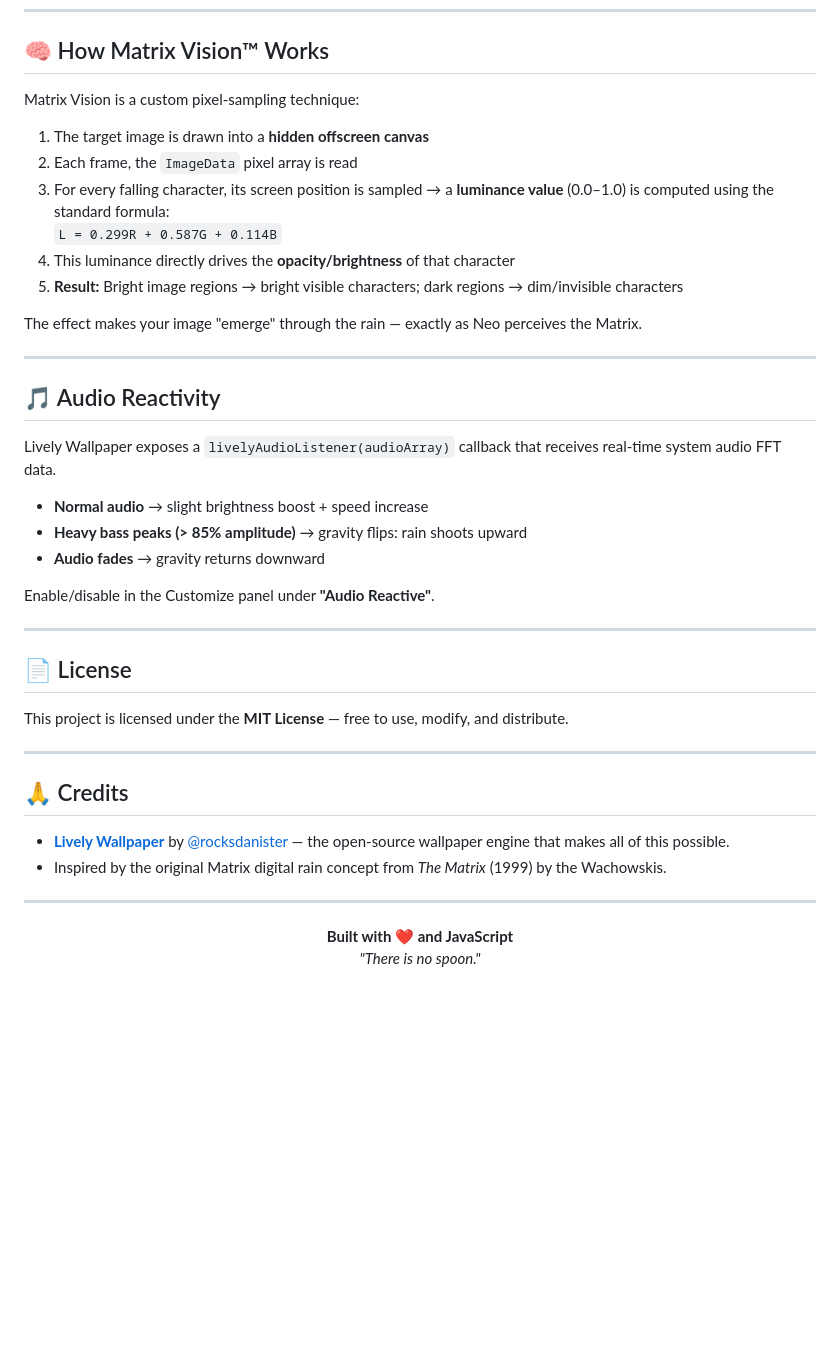
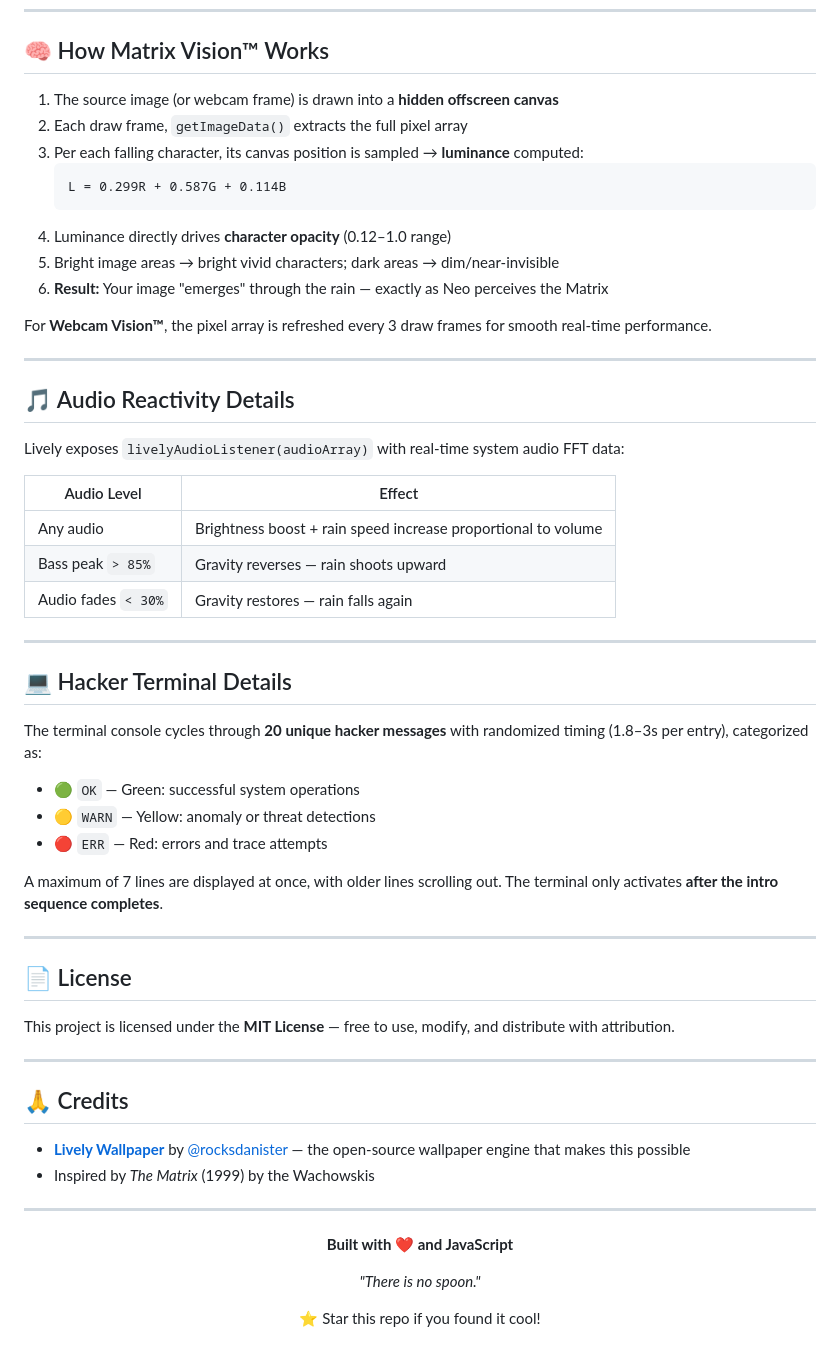
Before and after one commit to rose1996iv/Advanced-Matrix, a Markdown page: README.md, the part around one of its changes. GitHub-like rendering; blank space fills up the shorter version.

````diff
--- a/README.md
+++ b/README.md
@@ -138,47 +163,63 @@ Advanced-Matrix/
 
 ## 🧠 How Matrix Vision™ Works
 
-Matrix Vision is a custom pixel-sampling technique:
+1. The source image (or webcam frame) is drawn into a **hidden offscreen canvas**
+2. Each draw frame, `getImageData()` extracts the full pixel array
+3. Per each falling character, its canvas position is sampled → **luminance** computed:
+   ```
+   L = 0.299R + 0.587G + 0.114B
+   ```
+4. Luminance directly drives **character opacity** (0.12–1.0 range)
+5. Bright image areas → bright vivid characters; dark areas → dim/near-invisible
+6. **Result:** Your image "emerges" through the rain — exactly as Neo perceives the Matrix
 
-1. The target image is drawn into a **hidden offscreen canvas**
-2. Each frame, the `ImageData` pixel array is read
-3. For every falling character, its screen position is sampled → a **luminance value** (0.0–1.0) is computed using the standard formula:
-   `L = 0.299R + 0.587G + 0.114B`
-4. This luminance directly drives the **opacity/brightness** of that character
-5. **Result:** Bright image regions → bright visible characters; dark regions → dim/invisible characters
-
-The effect makes your image "emerge" through the rain — exactly as Neo perceives the Matrix.
+For **Webcam Vision™**, the pixel array is refreshed every 3 draw frames for smooth real-time performance.
 
 ---
 
-## 🎵 Audio Reactivity
+## 🎵 Audio Reactivity Details
 
-Lively Wallpaper exposes a `livelyAudioListener(audioArray)` callback that receives real-time system audio FFT data.
+Lively exposes `livelyAudioListener(audioArray)` with real-time system audio FFT data:
 
-- **Normal audio** → slight brightness boost + speed increase
-- **Heavy bass peaks (> 85% amplitude)** → gravity flips: rain shoots upward
-- **Audio fades** → gravity returns downward
+| Audio Level | Effect |
+|---|---|
+| Any audio | Brightness boost + rain speed increase proportional to volume |
+| Bass peak `> 85%` | Gravity reverses — rain shoots upward |
+| Audio fades `< 30%` | Gravity restores — rain falls again |
 
-Enable/disable in the Customize panel under **"Audio Reactive"**.
+---
+
+## 💻 Hacker Terminal Details
+
+The terminal console cycles through **20 unique hacker messages** with randomized timing (1.8–3s per entry), categorized as:
+
+- 🟢 `OK` — Green: successful system operations
+- 🟡 `WARN` — Yellow: anomaly or threat detections
+- 🔴 `ERR` — Red: errors and trace attempts
+
+A maximum of 7 lines are displayed at once, with older lines scrolling out. The terminal only activates **after the intro sequence completes**.
 
 ---
 
 ## 📄 License
 
-This project is licensed under the **MIT License** — free to use, modify, and distribute.
+This project is licensed under the **MIT License** — free to use, modify, and distribute with attribution.
 
 ---
 
 ## 🙏 Credits
 
-- **[Lively Wallpaper](https://github.com/rocksdanister/lively)** by [@rocksdanister](https://github.com/rocksdanister) — the open-source wallpaper engine that makes all of this possible.
-- Inspired by the original Matrix digital rain concept from *The Matrix* (1999) by the Wachowskis.
+- **[Lively Wallpaper](https://github.com/rocksdanister/lively)** by [@rocksdanister](https://github.com/rocksdanister) — the open-source wallpaper engine that makes this possible
+- Inspired by *The Matrix* (1999) by the Wachowskis
 
 ---
 
 <div align="center">
 
 **Built with ❤️ and JavaScript**
+
 *"There is no spoon."*
 
+⭐ Star this repo if you found it cool!
+
 </div>
````
Also changed, not shown: other parts of README.md (+79 -54 lines).
